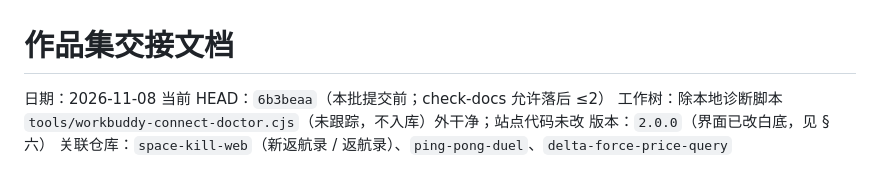
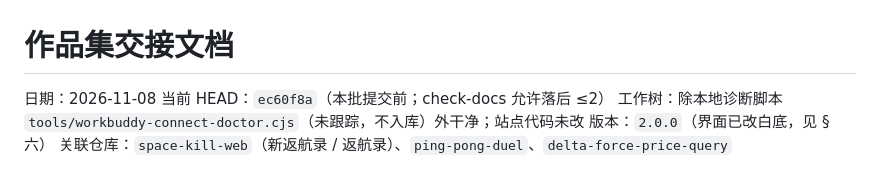
Before and after one commit to hxj-2888/portfolio, a Markdown page: docs/交接文档.md, the part around the change. Rendered like a GitHub page.

Commit message:
docs: 推进交接文档 HEAD 指针至合并提交 ec60f8a（合并后落后超限）

```diff
--- a/docs/交接文档.md
+++ b/docs/交接文档.md
@@ -1,7 +1,7 @@
 # 作品集交接文档
 
 日期：2026-11-08
-当前 HEAD：`6b3beaa`（本批提交前；check-docs 允许落后 ≤2）
+当前 HEAD：`ec60f8a`（本批提交前；check-docs 允许落后 ≤2）
 工作树：除本地诊断脚本 `tools/workbuddy-connect-doctor.cjs`（未跟踪，不入库）外干净；站点代码未改
 版本：`2.0.0`（界面已改白底，见 §六）
 关联仓库：`space-kill-web`（新返航录 / 返航录）、`ping-pong-duel`、`delta-force-price-query`
```
